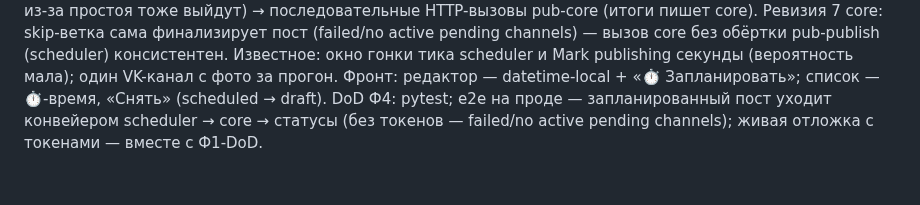
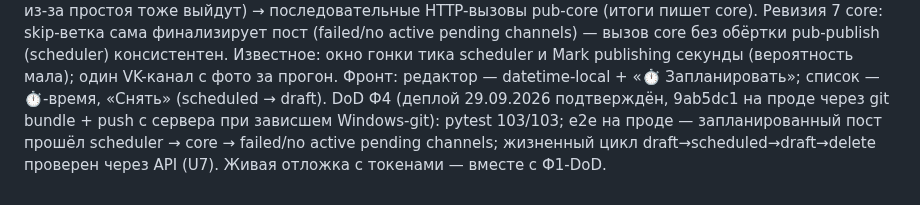
Before and after one commit to volhover-crypto/agropilot-web, a Markdown page: CONTRACTS.md, the part around the change. Rendered like a GitHub page.

Commit message:
§46.8: DoD Ф3/Ф4 — деплой 29.09.2026 подтверждён, проверки на проде

```diff
--- a/CONTRACTS.md
+++ b/CONTRACTS.md
@@ -2460,6 +2460,8 @@ n8n «AgroPILOT PUB — scheduler (§46)» (активен, pub-scheduler.workfl
 (scheduler) консистентен. Известное: окно гонки тика scheduler и Mark
 publishing секунды (вероятность мала); один VK-канал с фото за прогон.
 Фронт: редактор — datetime-local + «⏱ Запланировать»; список — ⏱-время,
-«Снять» (scheduled → draft). DoD Ф4: pytest; e2e на проде — запланированный
-пост уходит конвейером scheduler → core → статусы (без токенов — failed/no
-active pending channels); живая отложка с токенами — вместе с Ф1-DoD.
+«Снять» (scheduled → draft). DoD Ф4 (деплой 29.09.2026 подтверждён, 9ab5dc1 на проде
+через git bundle + push с сервера при зависшем Windows-git): pytest 103/103;
+e2e на проде — запланированный пост прошёл scheduler → core → failed/no
+active pending channels; жизненный цикл draft→scheduled→draft→delete
+проверен через API (U7). Живая отложка с токенами — вместе с Ф1-DoD.
```
